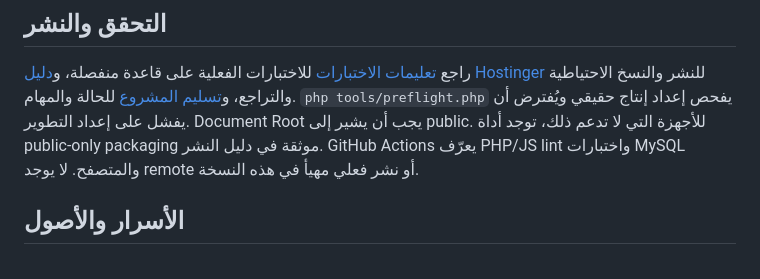
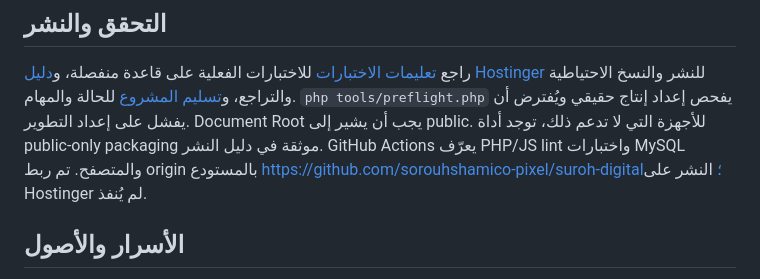
Before and after one commit to sorouhshamico-pixel/suroh-digital, a Markdown page: README.md, the part around the change. GitHub-like rendering.

Commit message:
docs: record GitHub origin and publication workflow

```diff
--- a/README.md
+++ b/README.md
@@ -40,7 +40,7 @@ Remove-Variable adminSecret
 راجع [تعليمات الاختبارات](tests/README.md) للاختبارات الفعلية على قاعدة منفصلة، و[دليل Hostinger](docs/HOSTINGER_DEPLOYMENT.md) للنشر والنسخ الاحتياطية والتراجع، و[تسليم المشروع](docs/AI_HANDOFF.md) للحالة والمهام.
 `php tools/preflight.php` يفحص إعداد إنتاج حقيقي ويُفترض أن يفشل على إعداد التطوير.
 Document Root يجب أن يشير إلى public. للأجهزة التي لا تدعم ذلك، توجد أداة public-only packaging موثقة في دليل النشر.
-GitHub Actions يعرّف PHP/JS lint واختبارات MySQL والمتصفح. لا يوجد remote أو نشر فعلي مهيأ في هذه النسخة.
+GitHub Actions يعرّف PHP/JS lint واختبارات MySQL والمتصفح. تم ربط origin بالمستودع https://github.com/sorouhshamico-pixel/suroh-digital؛ النشر على Hostinger لم يُنفذ.
 
 ## الأسرار والأصول
 .env والسجلات والجلسات وبيانات الاختبار وuploads مستثناة من Git. لا ترفع كلمات المرور أو بيانات العملاء.
```
Also changed, not shown: docs/AI_HANDOFF.md (+9 -4 lines), docs/HOSTINGER_DEPLOYMENT.md (+3 -3 lines).
